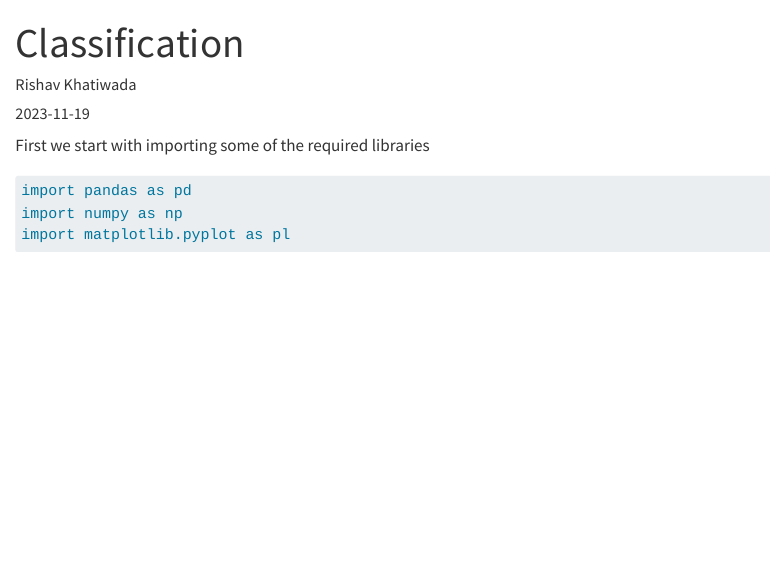
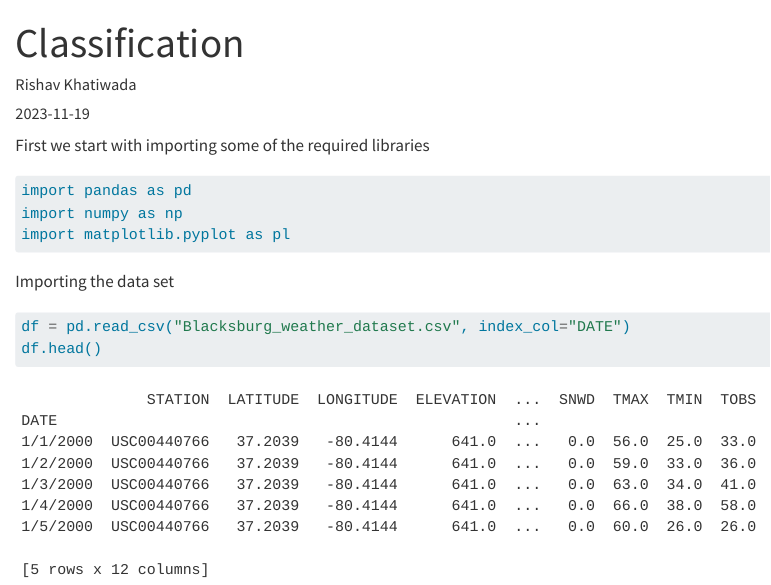
Before and after one commit to dareris/dareris.github.io, a Quarto document (posts/Classification/index.qmd): the page in a window 1100 px wide, from its top. Rendered offline with R 4.5, knitr and Pandoc in place of Quarto, with nearby package versions.

Commit message:
read data

````diff
--- a/posts/Classification/index.qmd
+++ b/posts/Classification/index.qmd
@@ -14,3 +14,10 @@ import numpy as np
 import matplotlib.pyplot as pl
 
 ```
+
+Importing the data set
+
+```{python}
+df = pd.read_csv("Blacksburg_weather_dataset.csv", index_col="DATE")
+df.head()
+```
````
